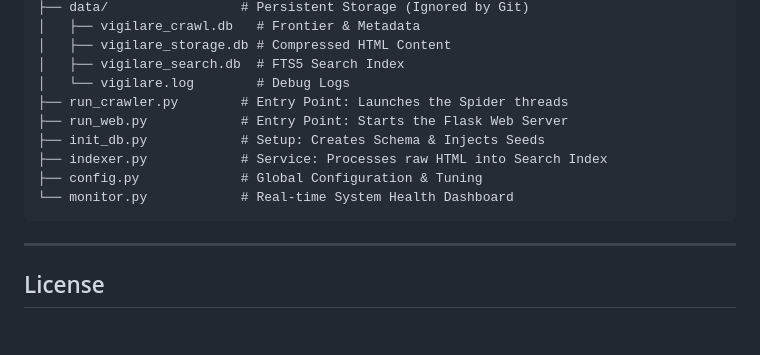
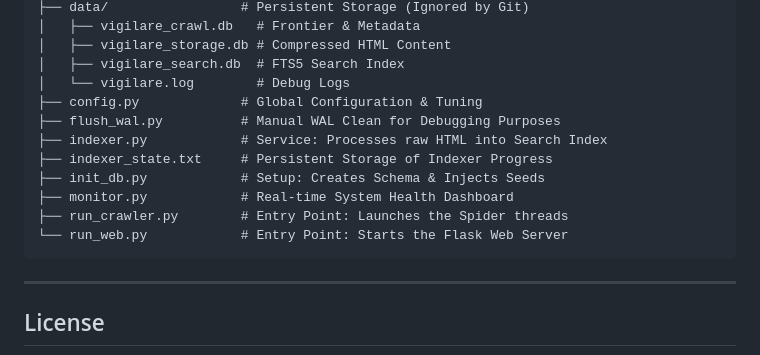
Before and after one commit to plootohh/vigilare, a Markdown page: README.md, the part around the change. Drawn GitHub-style; blank space fills up the shorter version.

````diff
--- a/README.md
+++ b/README.md
@@ -80,12 +80,14 @@ vigilare/
 │   ├── vigilare_storage.db # Compressed HTML Content
 │   ├── vigilare_search.db  # FTS5 Search Index
 │   └── vigilare.log        # Debug Logs
+├── config.py             # Global Configuration & Tuning
+├── flush_wal.py          # Manual WAL Clean for Debugging Purposes
+├── indexer.py            # Service: Processes raw HTML into Search Index
+├── indexer_state.txt     # Persistent Storage of Indexer Progress
+├── init_db.py            # Setup: Creates Schema & Injects Seeds
+├── monitor.py            # Real-time System Health Dashboard
 ├── run_crawler.py        # Entry Point: Launches the Spider threads
-├── run_web.py            # Entry Point: Starts the Flask Web Server
-├── init_db.py            # Setup: Creates Schema & Injects Seeds
-├── indexer.py            # Service: Processes raw HTML into Search Index
-├── config.py             # Global Configuration & Tuning
-└── monitor.py            # Real-time System Health Dashboard
+└── run_web.py            # Entry Point: Starts the Flask Web Server
 ```
 
 ---
````
